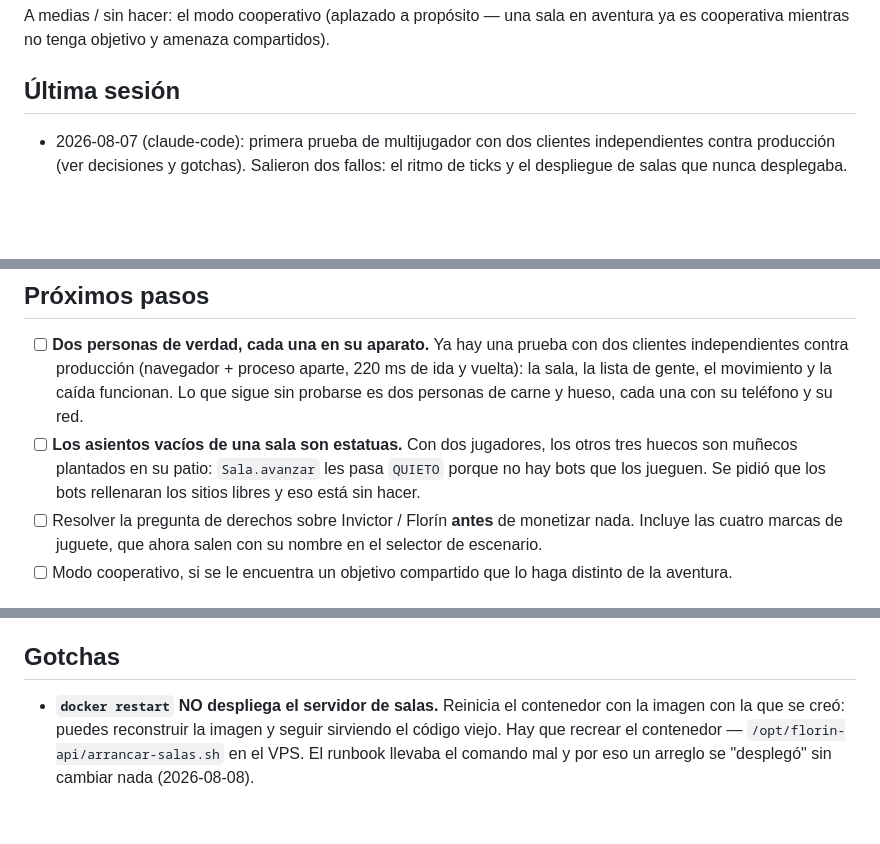
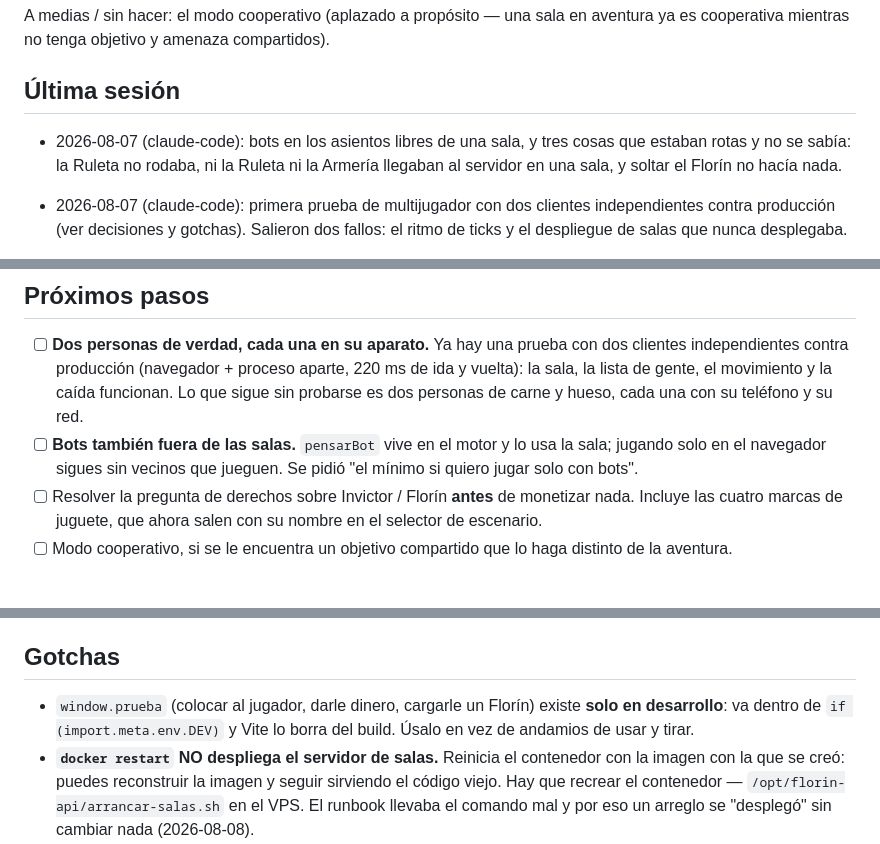
Before and after one commit to miguelgargurevich/roba-un-florin, a Markdown page: docs/HANDOFF.md, 3 parts joined by grey strips. GitHub-like rendering; blank space fills up the shorter version.

Commit message:
docs: handoff con los bots y el enganche de pruebas
Co-Authored-By: Claude Opus 5 <noreply@anthropic.com>

```diff
--- a/docs/HANDOFF.md
+++ b/docs/HANDOFF.md
@@ -23,6 +23,10 @@ aventura ya es cooperativa mientras no tenga objetivo y amenaza compartidos).
 
 ## Última sesión
 
+- 2026-08-07 (claude-code): bots en los asientos libres de una sala, y tres
+  cosas que estaban rotas y no se sabía: la Ruleta no rodaba, ni la Ruleta ni
+  la Armería llegaban al servidor en una sala, y soltar el Florín no hacía nada.
+
 - 2026-08-07 (claude-code): primera prueba de multijugador con dos clientes
   independientes contra producción (ver decisiones y gotchas). Salieron dos
   fallos: el ritmo de ticks y el despliegue de salas que nunca desplegaba.
@@ -43,10 +47,9 @@ aventura ya es cooperativa mientras no tenga objetivo y amenaza compartidos).
       aparte, 220 ms de ida y vuelta): la sala, la lista de gente, el
       movimiento y la caída funcionan. Lo que sigue sin probarse es dos
       personas de carne y hueso, cada una con su teléfono y su red.
-- [ ] **Los asientos vacíos de una sala son estatuas.** Con dos jugadores, los
-      otros tres huecos son muñecos plantados en su patio: `Sala.avanzar` les
-      pasa `QUIETO` porque no hay bots que los jueguen. Se pidió que los bots
-      rellenaran los sitios libres y eso está sin hacer.
+- [ ] **Bots también fuera de las salas.** `pensarBot` vive en el motor y lo usa
+      la sala; jugando solo en el navegador sigues sin vecinos que jueguen.
+      Se pidió "el mínimo si quiero jugar solo con bots".
 - [ ] Resolver la pregunta de derechos sobre Invictor / Florín **antes** de
       monetizar nada. Incluye las cuatro marcas de juguete, que ahora salen con
       su nombre en el selector de escenario.
@@ -81,6 +84,9 @@ aventura ya es cooperativa mientras no tenga objetivo y amenaza compartidos).
 
 ## Gotchas
 
+- `window.prueba` (colocar al jugador, darle dinero, cargarle un Florín) existe
+  **solo en desarrollo**: va dentro de `if (import.meta.env.DEV)` y Vite lo
+  borra del build. Úsalo en vez de andamios de usar y tirar.
 - **`docker restart` NO despliega el servidor de salas.** Reinicia el contenedor
   con la imagen con la que se creó: puedes reconstruir la imagen y seguir
   sirviendo el código viejo. Hay que recrear el contenedor —
```
